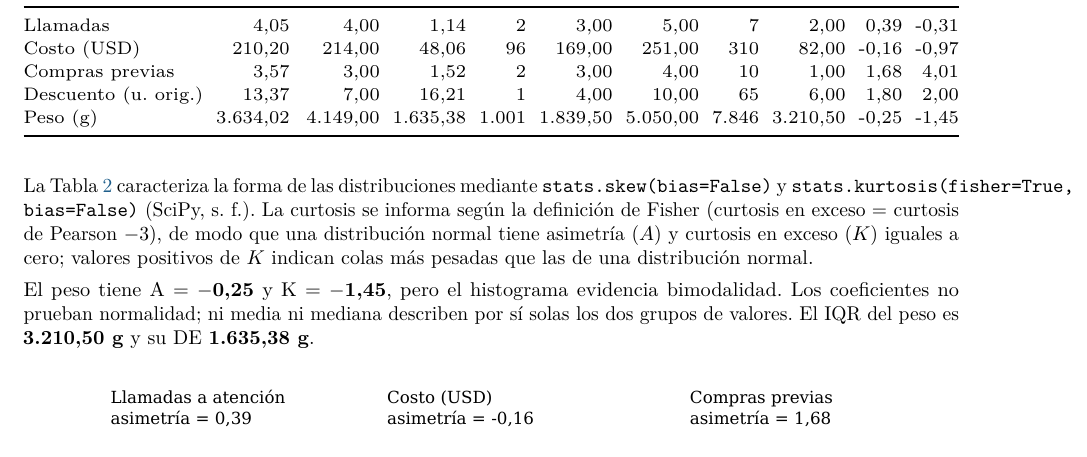
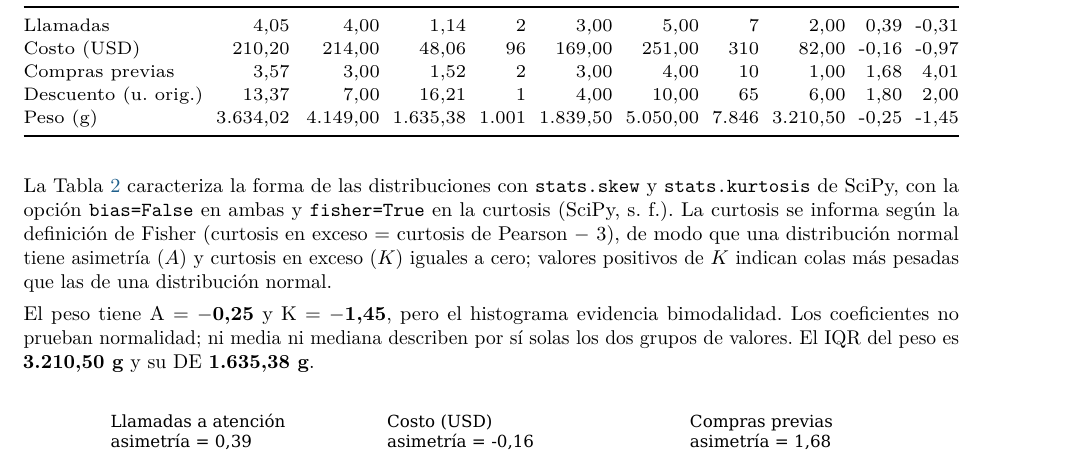
Before and after one commit to joserodriguezc/grupo_1_estadistica_computacional, a LaTeX document (sumativa_1/docs/informe/informe_sumativa1.tex): part of page 3 of 20, cut so that both start at the same text. Compiled offline with pdfLaTeX.

Commit message:
fix(sumativa1): corregir desborde de línea en el párrafo de asimetría y curtosis
Co-Authored-By: Claude Opus 5.5 <noreply@anthropic.com>

```diff
--- a/sumativa_1/docs/informe/informe_sumativa1.tex
+++ b/sumativa_1/docs/informe/informe_sumativa1.tex
@@ -100,10 +100,10 @@ Peso (g)
 \end{table}
 
 La Tabla~\ref{tab:descriptiva} caracteriza la forma de las distribuciones
-mediante \texttt{stats.skew(bias=False)} y
-\texttt{stats.kurtosis(fisher=True, bias=False)}
+con \texttt{stats.skew} y \texttt{stats.kurtosis} de SciPy, con la
+opción \texttt{bias=False} en ambas y \texttt{fisher=True} en la curtosis
 (SciPy, s.~f.). La curtosis se informa según la definición
-de Fisher (curtosis en exceso = curtosis de Pearson $- 3$),
+de Fisher (curtosis en exceso = curtosis de Pearson $-$ 3),
 de modo que una distribución normal tiene asimetría
 ($A$) y curtosis en exceso ($K$) iguales a cero;
 valores positivos de $K$ indican colas más pesadas
```
Also changed, not shown: sumativa_1/docs/informe/informe_sumativa1.pdf.
